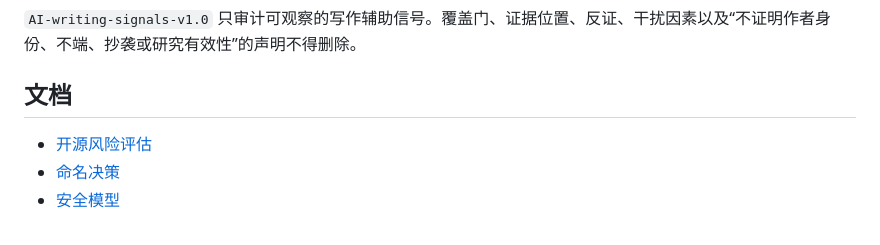
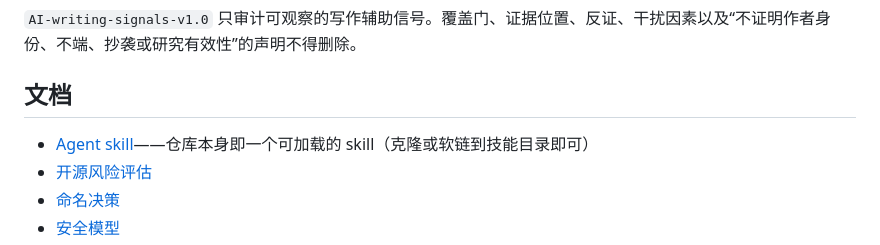
Before and after one commit to Sconcer/daily-paper-brief, a Markdown page: README.zh-CN.md, the part around the change. Drawn GitHub-style.

```diff
--- a/README.zh-CN.md
+++ b/README.zh-CN.md
@@ -152,6 +152,7 @@ python3 scripts/install_openclaw_cron.py --apply --acknowledge-local-agent-trust
 
 ## 文档
 
+- [Agent skill](SKILL.md)——仓库本身即一个可加载的 skill（克隆或软链到技能目录即可）
 - [开源风险评估](docs/OPEN_SOURCE_RISK_ASSESSMENT.md)
 - [命名决策](docs/NAME_DECISION.md)
 - [安全模型](docs/SECURITY.md)
```
Also changed, not shown: README.md (+1 -0 lines), SKILL.md (added, +52 -0 lines).
